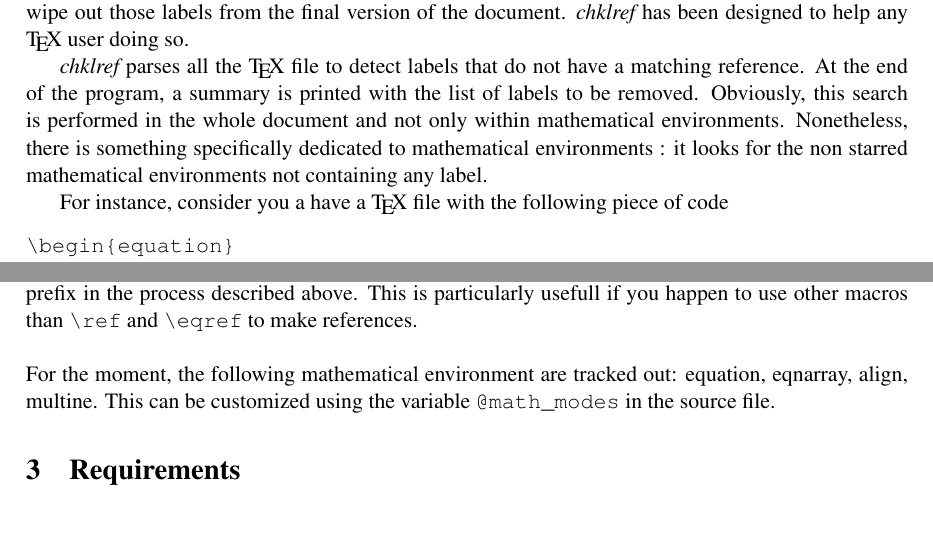
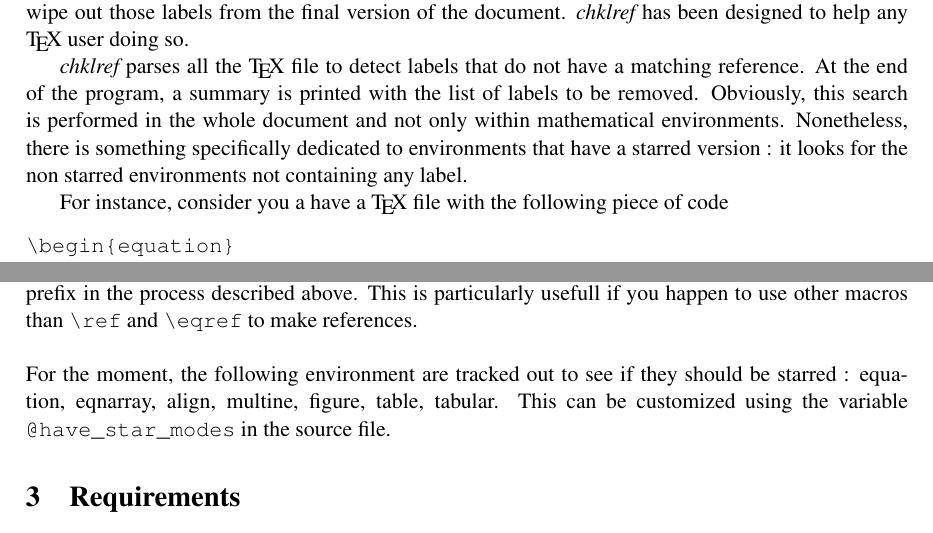
Before and after one commit to jlelong/chklref, a LaTeX paper (trunk/devel/TeX/chklref/man/manual.tex): two parts of pages 1 and 2 of 2, joined at a grey line, cut so that both start at the same text. Compiled offline with pdfLaTeX.

Commit message:
math_modes renamed to have_star_modes

```diff
--- a/trunk/devel/TeX/chklref/man/manual.tex
+++ b/trunk/devel/TeX/chklref/man/manual.tex
@@ -62,8 +62,8 @@ user doing so.
 reference. At the end of the program, a summary is printed with the list of
 labels to be removed. Obviously, this search is performed in the whole document
 and not only within mathematical environments. Nonetheless, there is something
-specifically dedicated to mathematical environments : it looks for the non
-starred mathematical environments not containing any label.
+specifically dedicated to environments that have a starred version : it looks
+for the non starred environments not containing any label.
 
 For instance, consider you a have a \TeX\ file with the following piece of code
 \begin{verbatim}
@@ -117,9 +117,10 @@ particularly usefull if you happen to use other macros than \verb!\ref! and
 \verb!\eqref! to make references.
 \\
 
-\noindent For the moment, the following mathematical environment are tracked out:
-equation, eqnarray, align, multine. This can be customized using the variable
-\verb!@math_modes! in the source file.
+\noindent For the moment, the following environment are tracked out to see if
+they should be starred : equation, eqnarray, align, multine, figure, table,
+tabular. This can be customized using the variable \verb!@have_star_modes! in the
+source file.
 
 \section{Requirements}
 
```
Also changed, not shown: 4 other files.
